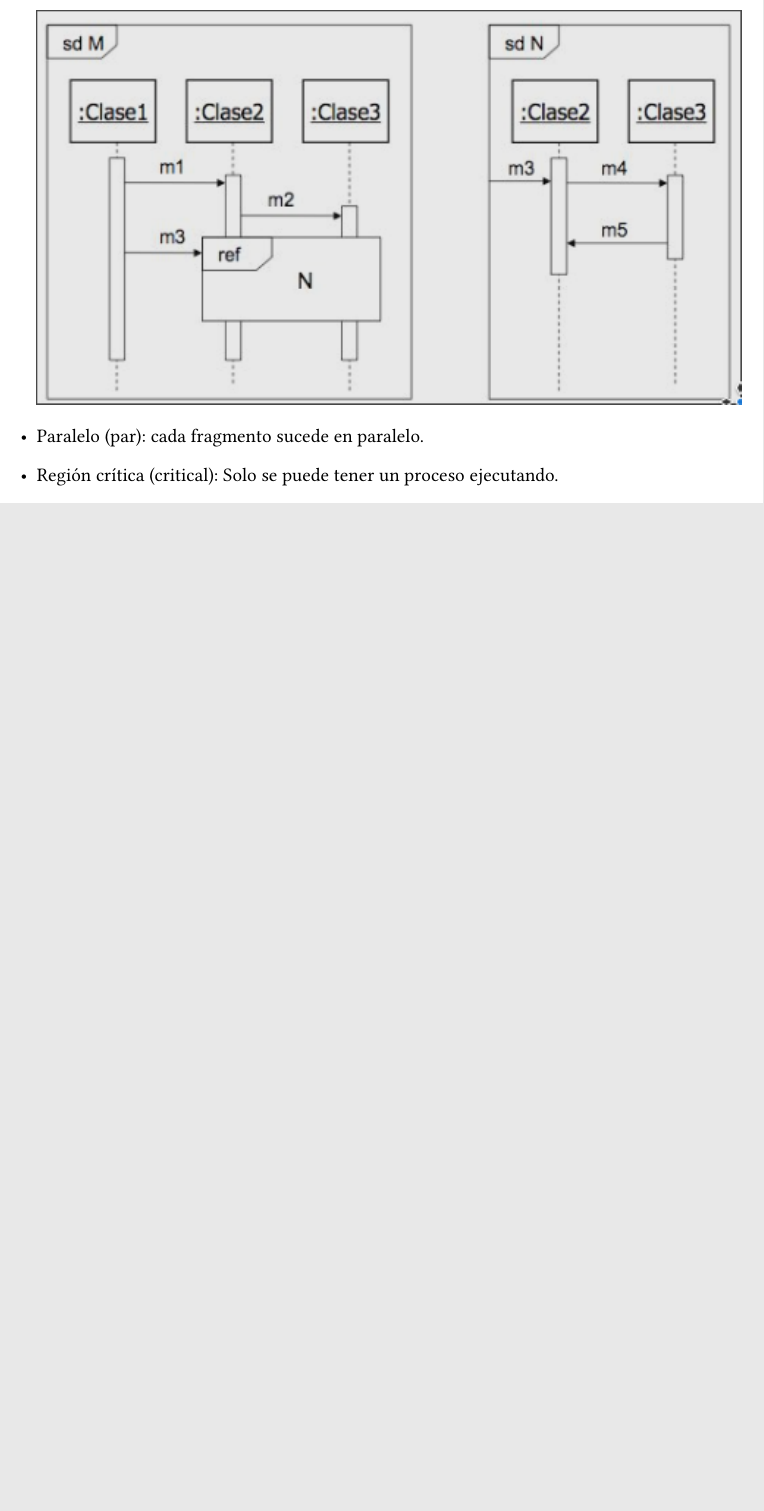
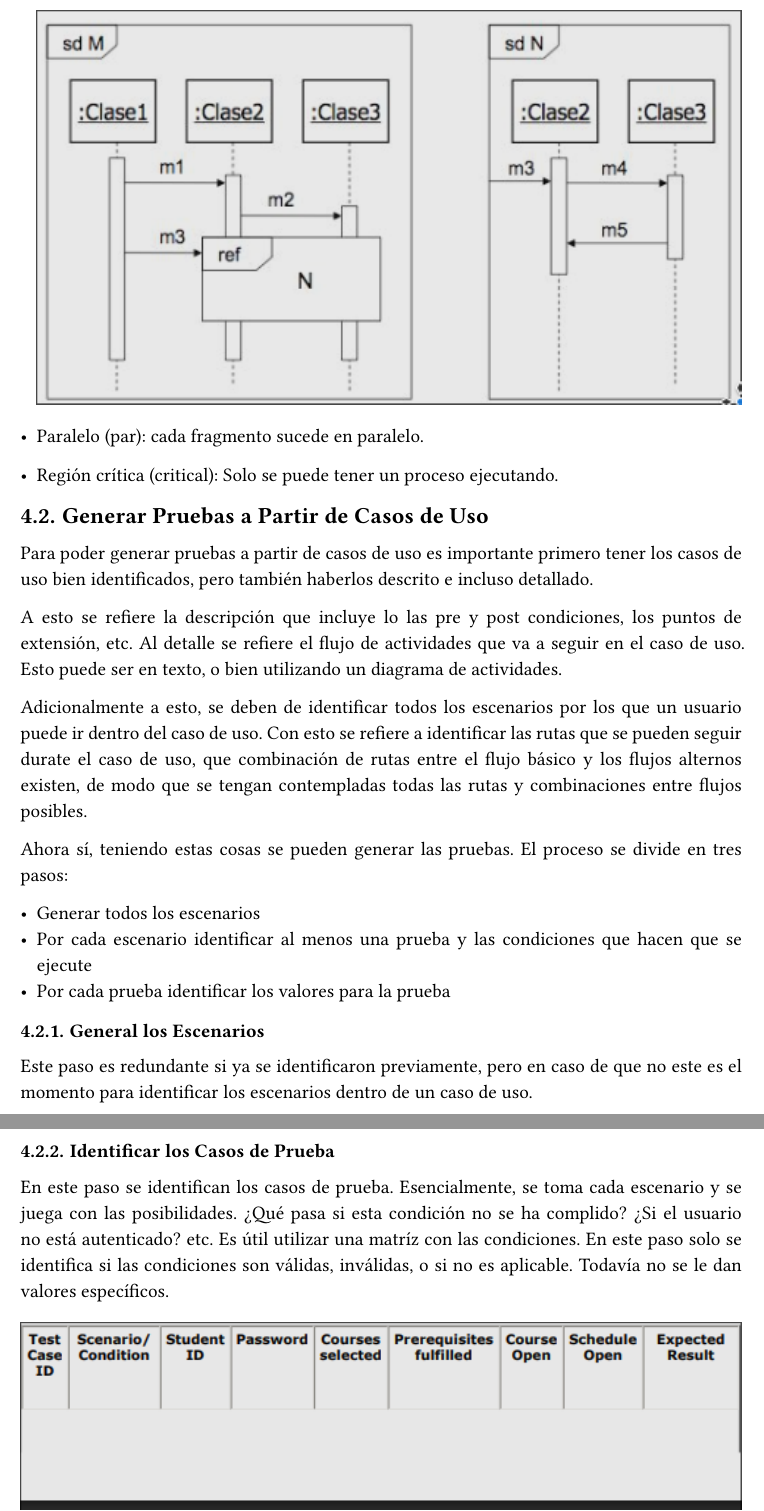
Before and after one commit to alexxbez/tc2005b, a Typst document (notes/main.typ): part of page 26 of 28 before the commit and two parts of pages 26 and 27 of 29 after it, the two joined at a grey line, cut so that both start at the same text, the shorter picture padded with empty space. The pictures show the PDF file notes/main.pdf that the author committed with the source.

Commit message:
finish test cases lecture

```diff
--- a/notes/main.typ
+++ b/notes/main.typ
@@ -684,3 +684,26 @@ Los operadores más comunes son
 - Paralelo (par): cada fragmento sucede en paralelo.
 - Región crítica (critical): Solo se puede tener un proceso ejecutando.
 
+== Generar Pruebas a Partir de Casos de Uso
+
+Para poder generar pruebas a partir de casos de uso es importante primero tener los casos de uso bien identificados, pero también haberlos descrito e incluso detallado.
+
+A esto se refiere la descripción que incluye lo las pre y post condiciones, los puntos de extensión, etc. Al detalle se refiere el flujo de actividades que va a seguir en el caso de uso. Esto puede ser en texto, o bien utilizando un diagrama de actividades.
+
+Adicionalmente a esto, se deben de identificar todos los escenarios por los que un usuario puede ir dentro del caso de uso. Con esto se refiere a identificar las rutas que se pueden seguir durate el caso de uso, que combinación de rutas entre el flujo básico y los flujos alternos existen, de modo que se tengan contempladas todas las rutas y combinaciones entre flujos posibles.
+
+Ahora sí, teniendo estas cosas se pueden generar las pruebas. El proceso se divide en tres pasos:
+
+- Generar todos los escenarios
+- Por cada escenario identificar al menos una prueba y las condiciones que hacen que se ejecute
+- Por cada prueba identificar los valores para la prueba
+
+=== General los Escenarios
+
+Este paso es redundante si ya se identificaron previamente, pero en caso de que no este es el momento para identificar los escenarios dentro de un caso de uso.
+
+=== Identificar los Casos de Prueba
+
+En este paso se identifican los casos de prueba. Esencialmente, se toma cada escenario y se juega con las posibilidades. ¿Qué pasa si esta condición no se ha complido? ¿Si el usuario no está autenticado? etc. Es útil utilizar una matríz con las condiciones. En este paso solo se identifica si las condiciones son válidas, inválidas, o si no es aplicable. Todavía no se le dan valores específicos.
+
+#figure(
```
Also changed, not shown: notes/img/testcase.png (added), notes/main.pdf, notes/main.typ (9 more changed lines).
